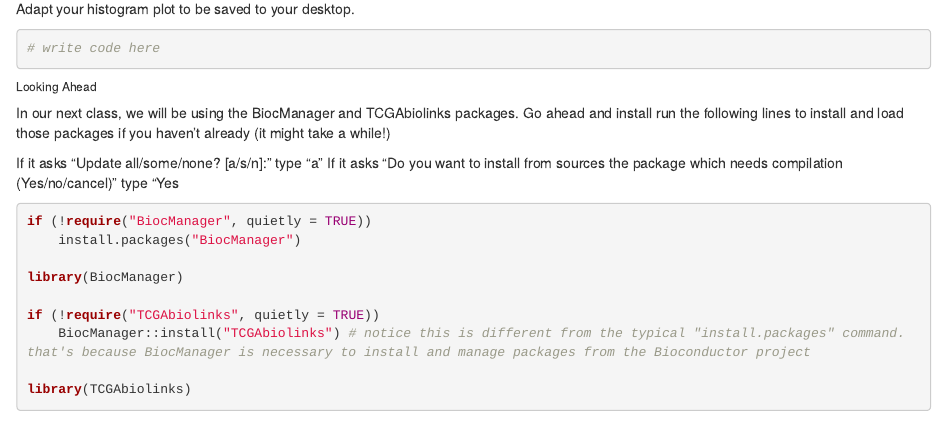
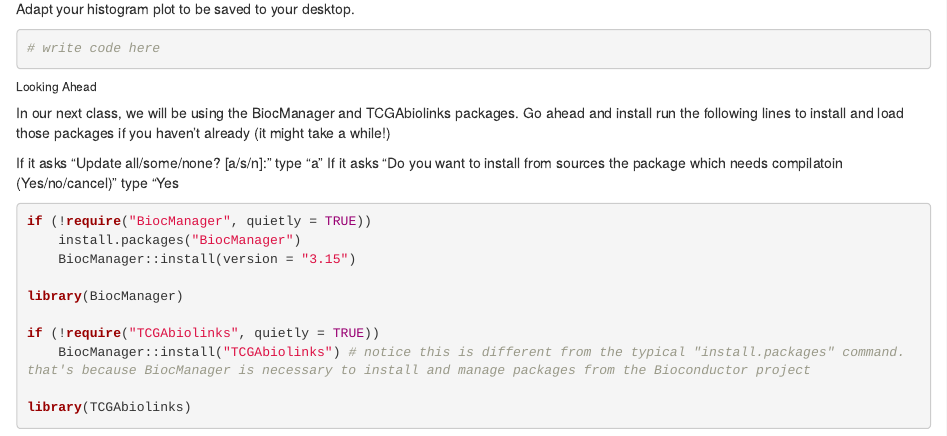
Before and after one commit to nicole-t-black/fa22_course_materials, an R Markdown document (week3_R/R_practice.Rmd): the page in a window 1100 px wide, from 2970 px down. Rendered offline with R 4.5, knitr and Pandoc, with nearby package versions; some code elsewhere in the file could not run offline.

Commit message:
drafted materials

````diff
--- a/week3_R/R_practice.Rmd
+++ b/week3_R/R_practice.Rmd
@@ -163,11 +163,12 @@ Adapt your histogram plot to be saved to your desktop.
 In our next class, we will be using the BiocManager and TCGAbiolinks packages. Go ahead and install run the following lines to install and load those packages if you haven't already (it might take a while!)
 
 If it asks "Update all/some/none? [a/s/n]:" type "a"
-If it asks "Do you want to install from sources the package which needs compilation (Yes/no/cancel)" type "Yes
+If it asks "Do you want to install from sources the package which needs compilatoin (Yes/no/cancel)" type "Yes
 
 ```{r}
 if (!require("BiocManager", quietly = TRUE))
     install.packages("BiocManager")
+    BiocManager::install(version = "3.15")
 
 library(BiocManager)
 
````
Also changed, not shown: week3_R/Intro_to_R.Rmd (+1 -0 lines).
